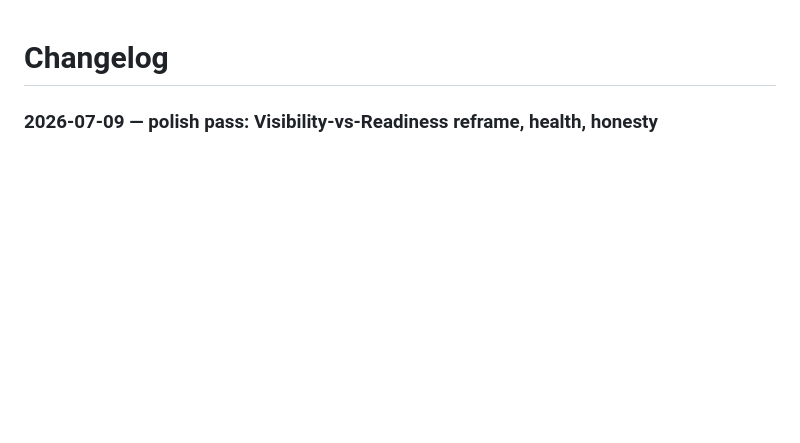
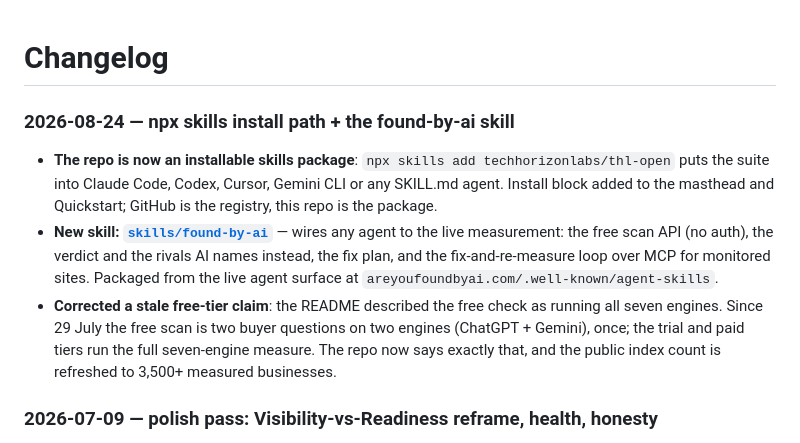
Before and after one commit to techhorizonlabs/thl-open, a Markdown page: CHANGELOG.md, the part around the change. Drawn GitHub-style; blank space fills up the shorter version.

```diff
--- a/CHANGELOG.md
+++ b/CHANGELOG.md
@@ -1,4 +1,18 @@
 # Changelog
+
+### 2026-08-24 — npx skills install path + the found-by-ai skill
+
+- **The repo is now an installable skills package**: `npx skills add techhorizonlabs/thl-open`
+  puts the suite into Claude Code, Codex, Cursor, Gemini CLI or any SKILL.md agent. Install block
+  added to the masthead and Quickstart; GitHub is the registry, this repo is the package.
+- **New skill: [`skills/found-by-ai`](skills/found-by-ai)** — wires any agent to the live
+  measurement: the free scan API (no auth), the verdict and the rivals AI names instead, the fix
+  plan, and the fix-and-re-measure loop over MCP for monitored sites. Packaged from the live agent
+  surface at `areyoufoundbyai.com/.well-known/agent-skills`.
+- **Corrected a stale free-tier claim**: the README described the free check as running all seven
+  engines. Since 29 July the free scan is two buyer questions on two engines (ChatGPT + Gemini),
+  once; the trial and paid tiers run the full seven-engine measure. The repo now says exactly that,
+  and the public index count is refreshed to 3,500+ measured businesses.
 
 ### 2026-07-09 — polish pass: Visibility-vs-Readiness reframe, health, honesty
 
```
Also changed, not shown: README.md (+25 -2 lines), skills/found-by-ai/SKILL.md (added, +42 -0 lines).
